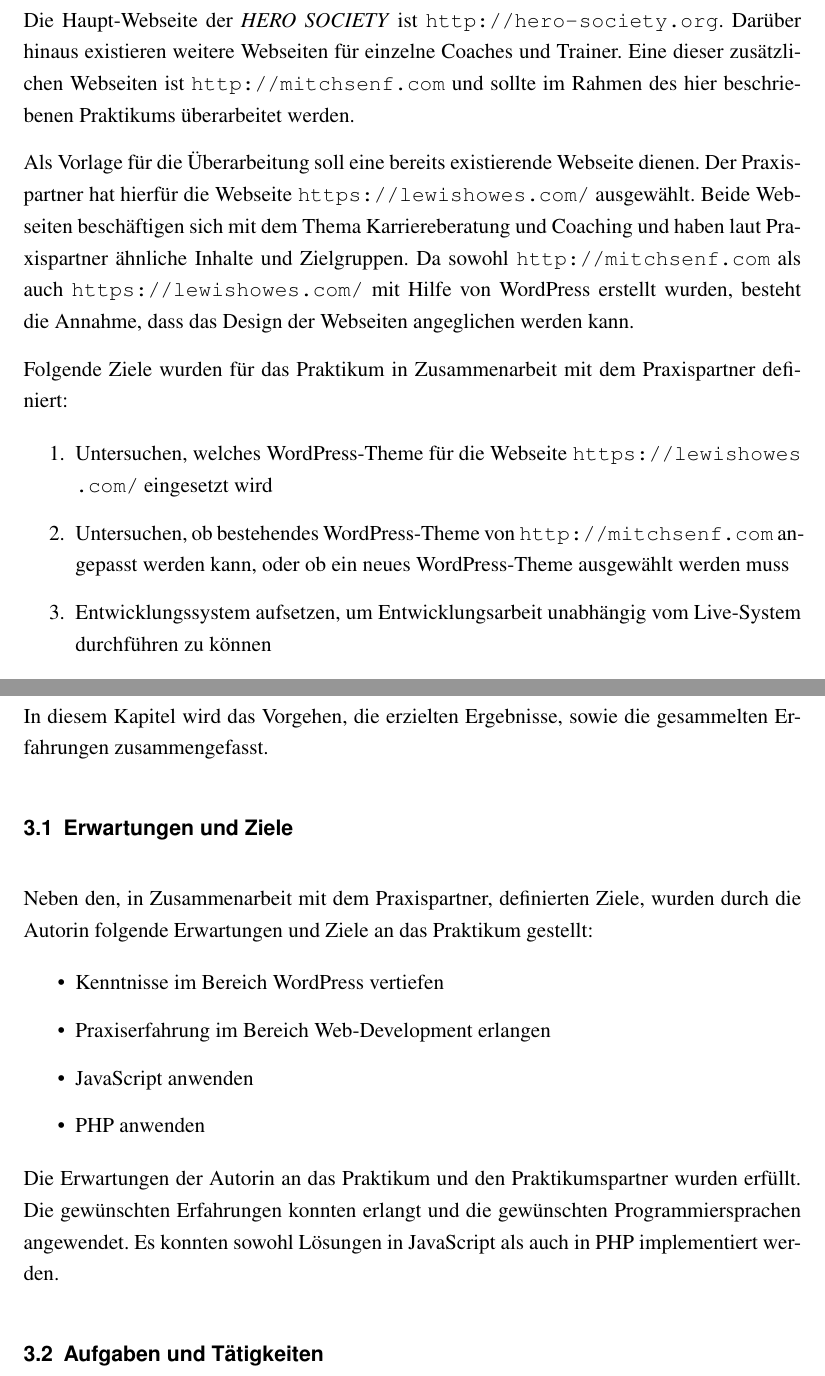
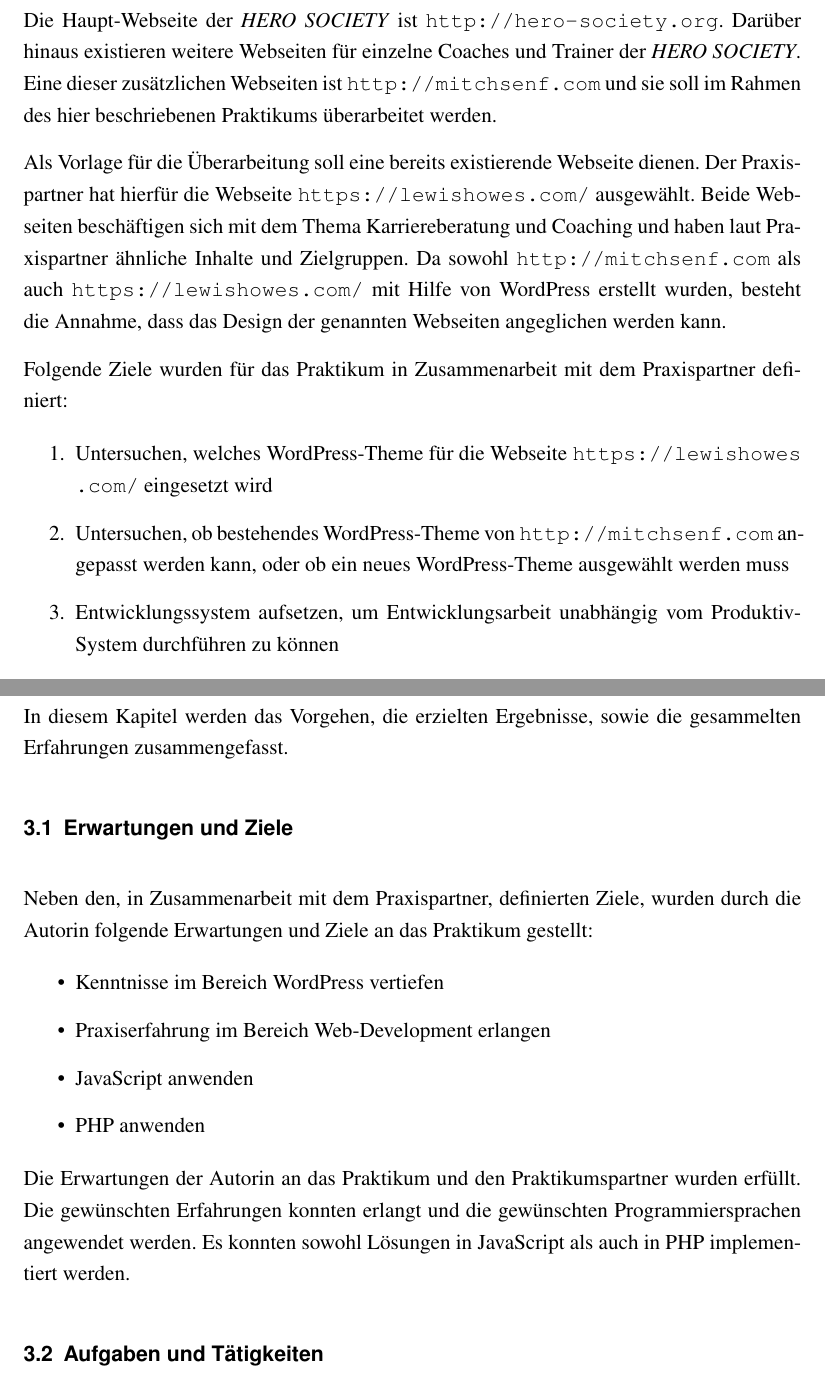
Before and after one commit to godlikelucinda/praktikumsbericht, a LaTeX book (main.tex, which reads Kapitel/Praktikum.tex, Kapitel/Zielstellung.tex): two parts of pages 5 and 6 of 10, joined at a grey line, cut so that both start at the same text. Compiled offline with pdfLaTeX.

Commit message:
Korrekturen Tippfehler.

```diff
--- a/Kapitel/Praktikum.tex
+++ b/Kapitel/Praktikum.tex
@@ -2,7 +2,7 @@
 
 \chapter{Reflexion}
 
-In diesem Kapitel wird das Vorgehen, die erzielten Ergebnisse, sowie die gesammelten Erfahrungen zusammengefasst.
+In diesem Kapitel werden das Vorgehen, die erzielten Ergebnisse, sowie die gesammelten Erfahrungen zusammengefasst.
 
 
 \section{Erwartungen und Ziele}
@@ -18,7 +18,7 @@
 	\item PHP anwenden
 \end{itemize}
 
-Die Erwartungen der Autorin an das Praktikum und den Praktikumspartner wurden erfüllt. Die gewünschten Erfahrungen konnten erlangt und die gewünschten Programmiersprachen angewendet. Es konnten sowohl Lösungen in JavaScript als auch in PHP implementiert werden.
+Die Erwartungen der Autorin an das Praktikum und den Praktikumspartner wurden erfüllt. Die gewünschten Erfahrungen konnten erlangt und die gewünschten Programmiersprachen angewendet werden. Es konnten sowohl Lösungen in JavaScript als auch in PHP implementiert werden.
 
 
 \section{Aufgaben und Tätigkeiten}
--- a/Kapitel/Zielstellung.tex
+++ b/Kapitel/Zielstellung.tex
@@ -6,16 +6,16 @@
 
 %Neugestaltung der Webseite mit lewishowes.com als Vorbild.
 
-Die Haupt-Webseite der \term{HERO SOCIETY} ist \url{http://hero-society.org}. Darüber hinaus existieren weitere Webseiten für einzelne Coaches und Trainer. Eine dieser zusätzlichen Webseiten ist \url{http://mitchsenf.com} und sollte im Rahmen des hier beschriebenen Praktikums überarbeitet werden.
+Die Haupt-Webseite der \term{HERO SOCIETY} ist \url{http://hero-society.org}. Darüber hinaus existieren weitere Webseiten für einzelne Coaches und Trainer der \term{HERO SOCIETY}. Eine dieser zusätzlichen Webseiten ist \url{http://mitchsenf.com} und sie soll im Rahmen des hier beschriebenen Praktikums überarbeitet werden.
 
-Als Vorlage für die Überarbeitung soll eine bereits existierende Webseite dienen. Der Praxispartner hat hierfür die Webseite \url{https://lewishowes.com/} ausgewählt. Beide Webseiten beschäftigen sich mit dem Thema Karriereberatung und Coaching und haben laut Praxispartner ähnliche Inhalte und Zielgruppen. Da sowohl \url{http://mitchsenf.com} als auch \url{https://lewishowes.com/} mit Hilfe von WordPress erstellt wurden, besteht die Annahme, dass das Design der Webseiten angeglichen werden kann.
+Als Vorlage für die Überarbeitung soll eine bereits existierende Webseite dienen. Der Praxispartner hat hierfür die Webseite \url{https://lewishowes.com/} ausgewählt. Beide Webseiten beschäftigen sich mit dem Thema Karriereberatung und Coaching und haben laut Praxispartner ähnliche Inhalte und Zielgruppen. Da sowohl \url{http://mitchsenf.com} als auch \url{https://lewishowes.com/} mit Hilfe von WordPress erstellt wurden, besteht die Annahme, dass das Design der genannten Webseiten angeglichen werden kann.
 
 Folgende Ziele wurden für das Praktikum in Zusammenarbeit mit dem Praxispartner definiert:
 
 \begin{enumerate}
 	\item Untersuchen, welches WordPress-Theme für die Webseite \url{https://lewishowes.com/} eingesetzt wird
 	\item Untersuchen, ob bestehendes WordPress-Theme von \url{http://mitchsenf.com} angepasst werden kann, oder ob ein neues WordPress-Theme ausgewählt werden muss
-	\item Entwicklungssystem aufsetzen, um Entwicklungsarbeit unabhängig vom Live-System durchführen zu können
+	\item Entwicklungssystem aufsetzen, um Entwicklungsarbeit unabhängig vom Produktiv-System durchführen zu können
 	\item Frontendlogik für Darstellung und Animationen in \url{https://lewishowes.com/} untersuchen und gegebenenfalls für \url{http://mitchsenf.com} reimplementieren
 	\item Backendlogik für das registrieren für Newsletter implementieren
 	\item Angepasstes Design muss auf verschiedenen Display-Größen wie Monitor, Tablet und Handy korrekt dargestellt werden
```
Also changed, not shown: Kapitel/Praxispartner.tex (+1 -1 lines), main_example.pdf, Kapitel/Praktikum.tex (6 more changed lines).
